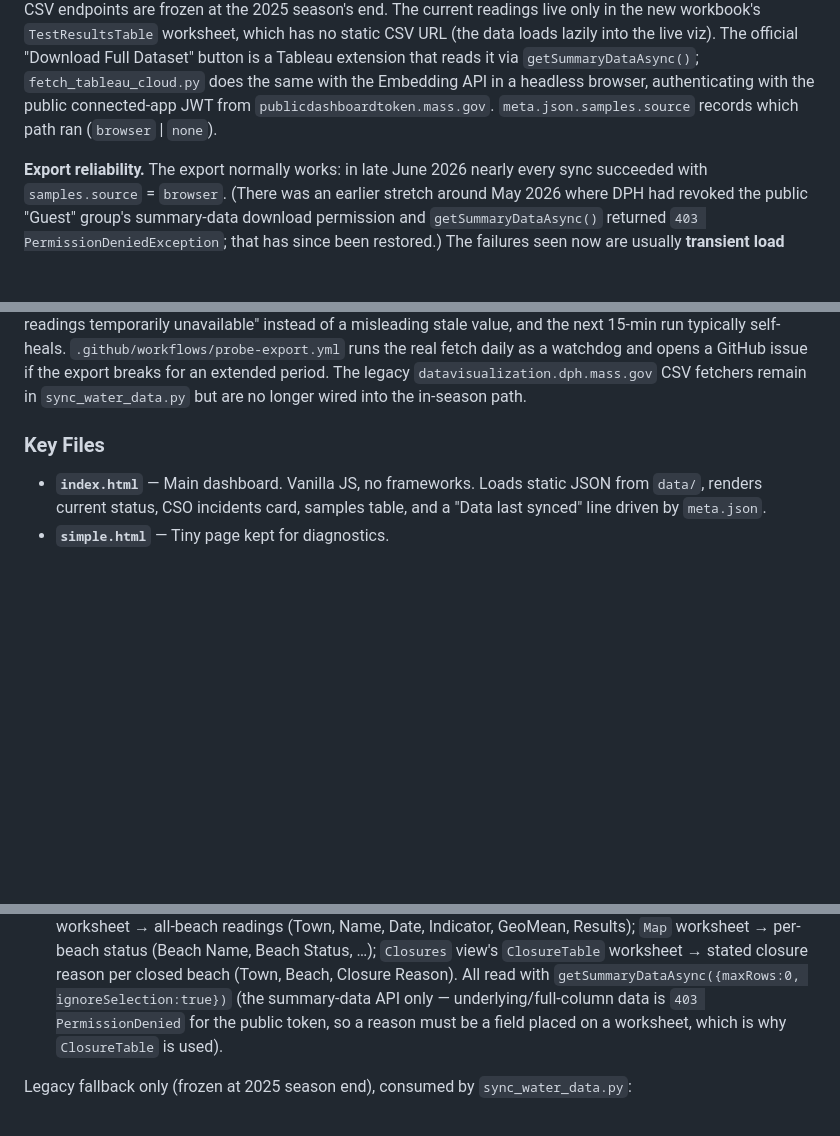
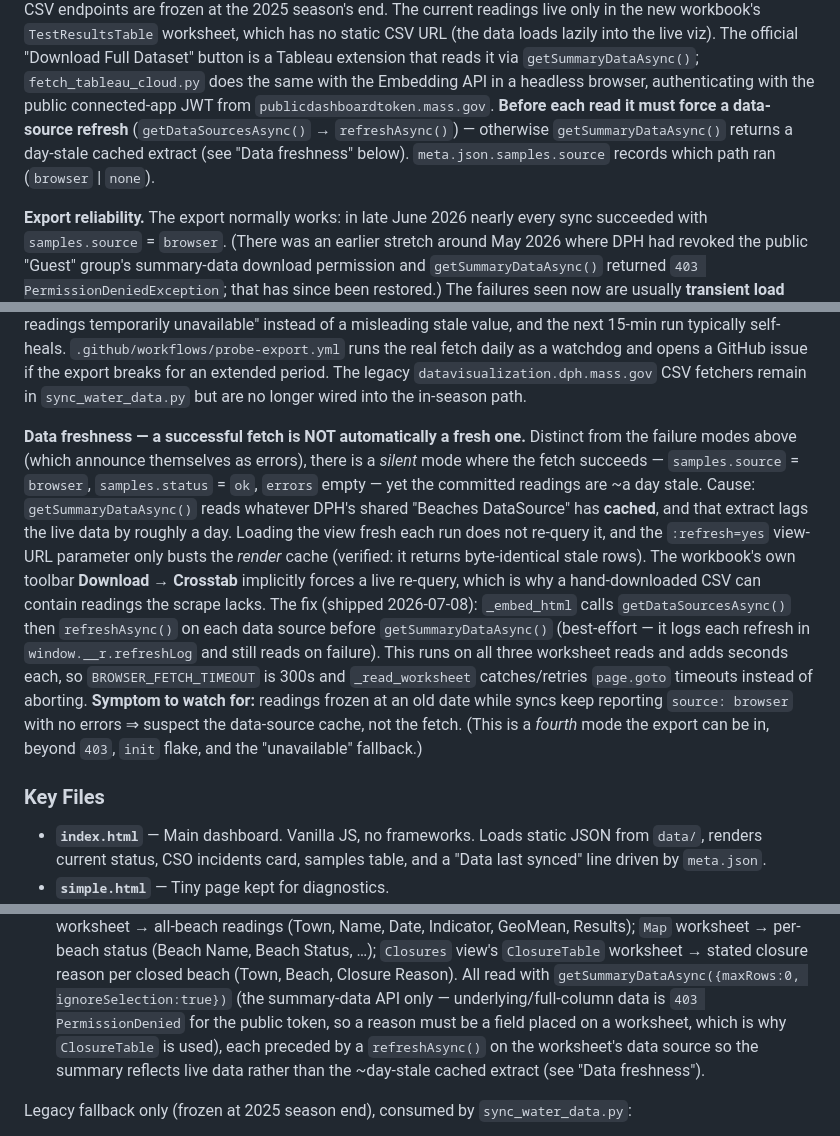
Before and after one commit to danielpunkass/mystic-merfolk, a Markdown page: CLAUDE.md, 3 parts joined by grey strips. Drawn GitHub-style; blank space fills up the shorter version.

Commit message:
Document the silent data-source cache-lag mode in CLAUDE.md
Records the fourth export mode: the fetch succeeds (source=browser,
status=ok, no errors) yet commits ~day-stale readings because
getSummaryDataAsync reads a cached extract. Adds a "Data freshness"
subsection explaining the cause, the refreshAsync() fix, and the symptom
to watch for, and cross-references it from the pipeline overview and the
Upstream Endpoints notes. Docs-only.

Co-Authored-By: Claude Opus 4.8 (1M context) <noreply@anthropic.com>

```diff
--- a/CLAUDE.md
+++ b/CLAUDE.md
@@ -50,8 +50,10 @@ into the live viz). The official "Download Full Dataset"
 button is a Tableau extension that reads it via `getSummaryDataAsync()`;
 `fetch_tableau_cloud.py` does the same with the Embedding API in a headless
 browser, authenticating with the public connected-app JWT from
-`publicdashboardtoken.mass.gov`. `meta.json.samples.source` records which path
-ran (`browser` | `none`).
+`publicdashboardtoken.mass.gov`. **Before each read it must force a data-source
+refresh** (`getDataSourcesAsync()` → `refreshAsync()`) — otherwise
+`getSummaryDataAsync()` returns a day-stale cached extract (see "Data freshness"
+below). `meta.json.samples.source` records which path ran (`browser` | `none`).
 
 **Export reliability.** The export normally works: in late June 2026 nearly every
 sync succeeded with `samples.source` = `browser`. (There was an earlier stretch
@@ -72,6 +74,26 @@ typically self-heals. `.github/workflows/probe-export.yml` runs the real fetch
 daily as a watchdog and opens a GitHub issue if the export breaks for an extended
 period. The legacy `datavisualization.dph.mass.gov` CSV fetchers remain in
 `sync_water_data.py` but are no longer wired into the in-season path.
+
+**Data freshness — a successful fetch is NOT automatically a fresh one.** Distinct
+from the failure modes above (which announce themselves as errors), there is a
+*silent* mode where the fetch succeeds — `samples.source` = `browser`,
+`samples.status` = `ok`, `errors` empty — yet the committed readings are ~a day
+stale. Cause: `getSummaryDataAsync()` reads whatever DPH's shared "Beaches
+DataSource" has **cached**, and that extract lags the live data by roughly a day.
+Loading the view fresh each run does not re-query it, and the `:refresh=yes`
+view-URL parameter only busts the *render* cache (verified: it returns byte-identical
+stale rows). The workbook's own toolbar **Download → Crosstab** implicitly forces a
+live re-query, which is why a hand-downloaded CSV can contain readings the scrape
+lacks. The fix (shipped 2026-07-08): `_embed_html` calls `getDataSourcesAsync()`
+then `refreshAsync()` on each data source before `getSummaryDataAsync()`
+(best-effort — it logs each refresh in `window.__r.refreshLog` and still reads on
+failure). This runs on all three worksheet reads and adds seconds each, so
+`BROWSER_FETCH_TIMEOUT` is 300s and `_read_worksheet` catches/retries `page.goto`
+timeouts instead of aborting. **Symptom to watch for:** readings frozen at an old
+date while syncs keep reporting `source: browser` with no errors ⇒ suspect the
+data-source cache, not the fetch. (This is a *fourth* mode the export can be in,
+beyond `403`, `init` flake, and the "unavailable" fallback.)
 
 ### Key Files
 
@@ -115,7 +137,9 @@ Tableau JS Embedding API in a headless browser:
   (Town, Beach, Closure Reason). All read with
   `getSummaryDataAsync({maxRows:0, ignoreSelection:true})` (the summary-data API only
   — underlying/full-column data is `403 PermissionDenied` for the public token, so a
-  reason must be a field placed on a worksheet, which is why `ClosureTable` is used).
+  reason must be a field placed on a worksheet, which is why `ClosureTable` is used),
+  each preceded by a `refreshAsync()` on the worksheet's data source so the summary
+  reflects live data rather than the ~day-stale cached extract (see "Data freshness").
 
 Legacy fallback only (frozen at 2025 season end), consumed by `sync_water_data.py`:
 
```
